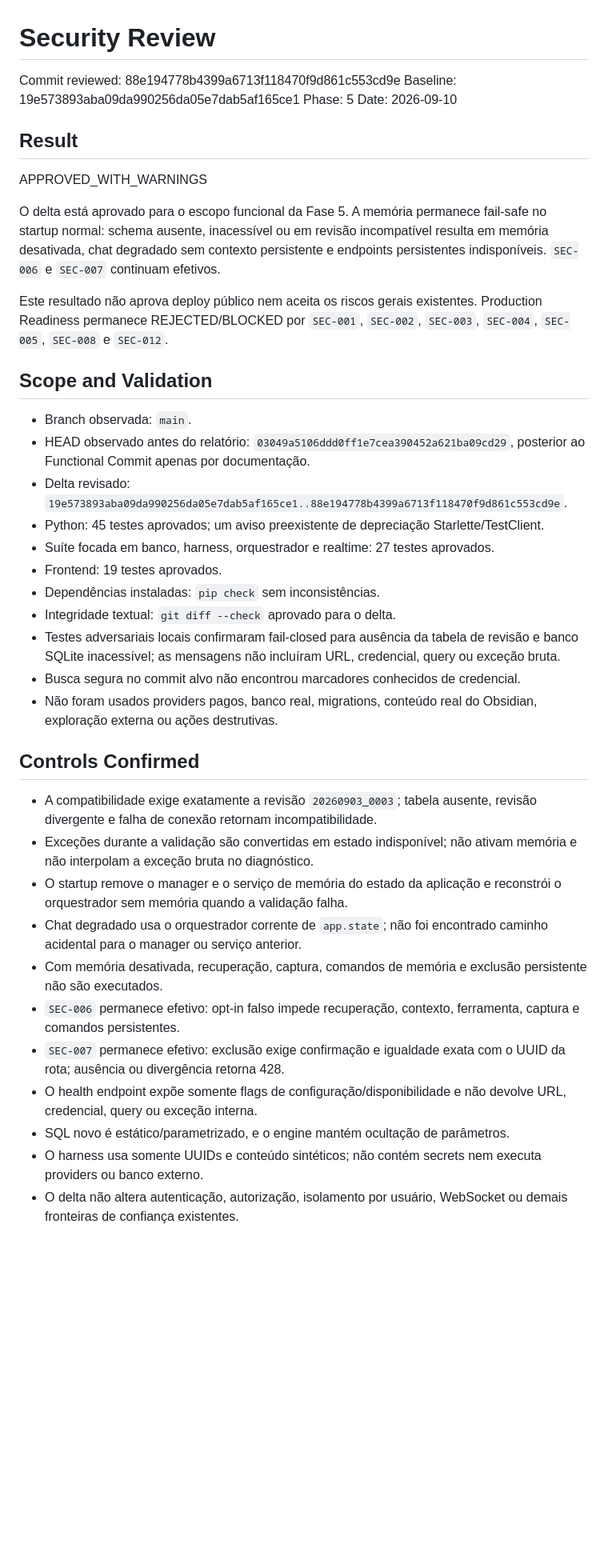
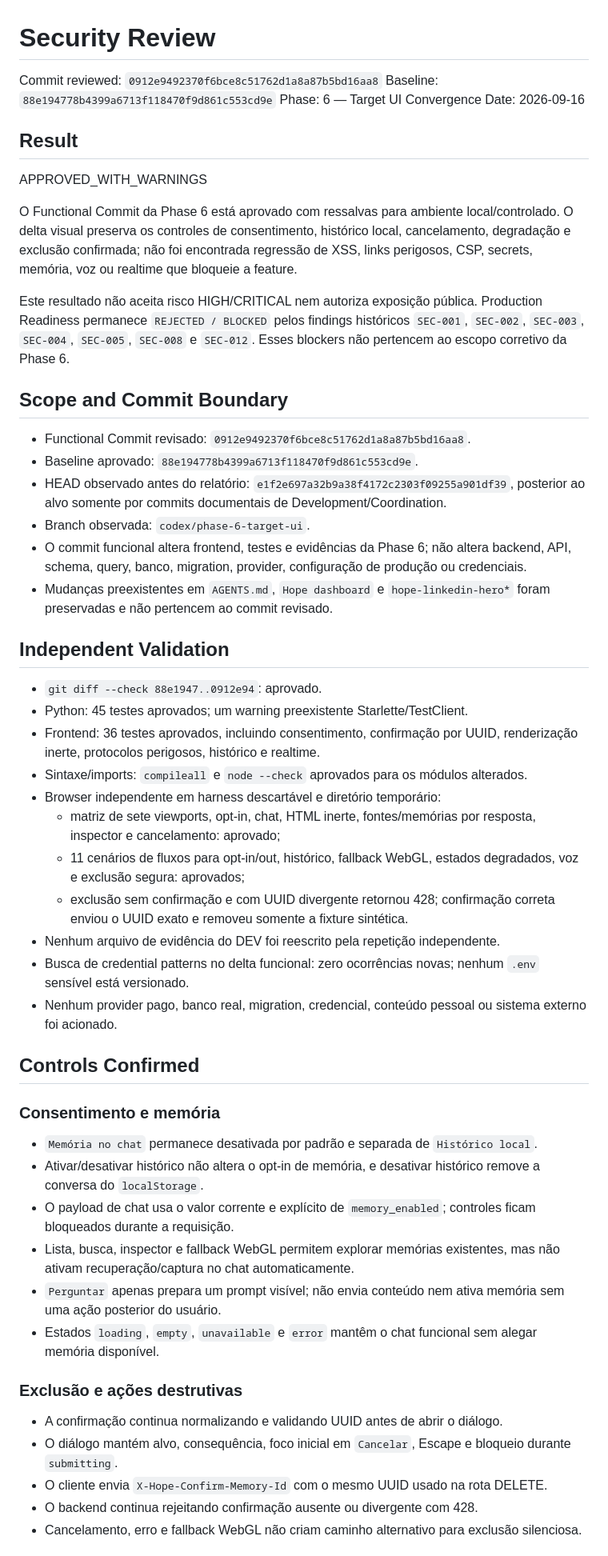
Before and after one commit to mlssnw/HOPE-AI, a Markdown page: docs/reviews/security-review-latest.md, the part around one of its changes. Shown at 80% size. Rendered like a GitHub page; blank space fills up the shorter version.

Commit message:
docs(security): review phase 6 target UI

```diff
--- a/docs/reviews/security-review-latest.md
+++ b/docs/reviews/security-review-latest.md
@@ -1,42 +1,57 @@
 # Security Review
 
-Commit reviewed: 88e194778b4399a6713f118470f9d861c553cd9e
-Baseline: 19e573893aba09da990256da05e7dab5af165ce1
-Phase: 5
-Date: 2026-09-10
+Commit reviewed: `0912e9492370f6bce8c51762d1a8a87b5bd16aa8`
+Baseline: `88e194778b4399a6713f118470f9d861c553cd9e`
+Phase: 6 — Target UI Convergence
+Date: 2026-09-16
 
 ## Result
 
 APPROVED_WITH_WARNINGS
 
-O delta está aprovado para o escopo funcional da Fase 5. A memória permanece fail-safe no startup normal: schema ausente, inacessível ou em revisão incompatível resulta em memória desativada, chat degradado sem contexto persistente e endpoints persistentes indisponíveis. `SEC-006` e `SEC-007` continuam efetivos.
+O Functional Commit da Phase 6 está aprovado com ressalvas para ambiente local/controlado. O delta visual preserva os controles de consentimento, histórico local, cancelamento, degradação e exclusão confirmada; não foi encontrada regressão de XSS, links perigosos, CSP, secrets, memória, voz ou realtime que bloqueie a feature.
 
-Este resultado não aprova deploy público nem aceita os riscos gerais existentes. Production Readiness permanece REJECTED/BLOCKED por `SEC-001`, `SEC-002`, `SEC-003`, `SEC-004`, `SEC-005`, `SEC-008` e `SEC-012`.
+Este resultado não aceita risco HIGH/CRITICAL nem autoriza exposição pública. Production Readiness permanece `REJECTED / BLOCKED` pelos findings históricos `SEC-001`, `SEC-002`, `SEC-003`, `SEC-004`, `SEC-005`, `SEC-008` e `SEC-012`. Esses blockers não pertencem ao escopo corretivo da Phase 6.
 
-## Scope and Validation
+## Scope and Commit Boundary
 
-- Branch observada: `main`.
-- HEAD observado antes do relatório: `03049a5106ddd0ff1e7cea390452a621ba09cd29`, posterior ao Functional Commit apenas por documentação.
-- Delta revisado: `19e573893aba09da990256da05e7dab5af165ce1..88e194778b4399a6713f118470f9d861c553cd9e`.
-- Python: 45 testes aprovados; um aviso preexistente de depreciação Starlette/TestClient.
-- Suíte focada em banco, harness, orquestrador e realtime: 27 testes aprovados.
-- Frontend: 19 testes aprovados.
-- Dependências instaladas: `pip check` sem inconsistências.
-- Integridade textual: `git diff --check` aprovado para o delta.
-- Testes adversariais locais confirmaram fail-closed para ausência da tabela de revisão e banco SQLite inacessível; as mensagens não incluíram URL, credencial, query ou exceção bruta.
-- Busca segura no commit alvo não encontrou marcadores conhecidos de credencial.
-- Não foram usados providers pagos, banco real, migrations, conteúdo real do Obsidian, exploração externa ou ações destrutivas.
+- Functional Commit revisado: `0912e9492370f6bce8c51762d1a8a87b5bd16aa8`.
+- Baseline aprovado: `88e194778b4399a6713f118470f9d861c553cd9e`.
+- HEAD observado antes do relatório: `e1f2e697a32b9a38f4172c2303f09255a901df39`, posterior ao alvo somente por commits documentais de Development/Coordination.
+- Branch observada: `codex/phase-6-target-ui`.
+- O commit funcional altera frontend, testes e evidências da Phase 6; não altera backend, API, schema, query, banco, migration, provider, configuração de produção ou credenciais.
+- Mudanças preexistentes em `AGENTS.md`, `Hope dashboard` e `hope-linkedin-hero*` foram preservadas e não pertencem ao commit revisado.
+
+## Independent Validation
+
+- `git diff --check 88e1947..0912e94`: aprovado.
+- Python: 45 testes aprovados; um warning preexistente Starlette/TestClient.
+- Frontend: 36 testes aprovados, incluindo consentimento, confirmação por UUID, renderização inerte, protocolos perigosos, histórico e realtime.
+- Sintaxe/imports: `compileall` e `node --check` aprovados para os módulos alterados.
+- Browser independente em harness descartável e diretório temporário:
+  - matriz de sete viewports, opt-in, chat, HTML inerte, fontes/memórias por resposta, inspector e cancelamento: aprovado;
+  - 11 cenários de fluxos para opt-in/out, histórico, fallback WebGL, estados degradados, voz e exclusão segura: aprovados;
+  - exclusão sem confirmação e com UUID divergente retornou 428; confirmação correta enviou o UUID exato e removeu somente a fixture sintética.
+- Nenhum arquivo de evidência do DEV foi reescrito pela repetição independente.
+- Busca de credential patterns no delta funcional: zero ocorrências novas; nenhum `.env` sensível está versionado.
+- Nenhum provider pago, banco real, migration, credencial, conteúdo pessoal ou sistema externo foi acionado.
 
 ## Controls Confirmed
 
-- A compatibilidade exige exatamente a revisão `20260903_0003`; tabela ausente, revisão divergente e falha de conexão retornam incompatibilidade.
-- Exceções durante a validação são convertidas em estado indisponível; não ativam memória e não interpolam a exceção bruta no diagnóstico.
-- O startup remove o manager e o serviço de memória do estado da aplicação e reconstrói o orquestrador sem memória quando a validação falha.
-- Chat degradado usa o orquestrador corrente de `app.state`; não foi encontrado caminho acidental para o manager ou serviço anterior.
-- Com memória desativada, recuperação, captura, comandos de memória e exclusão persistente não são executados.
-- `SEC-006` permanece efetivo: opt-in falso impede recuperação, contexto, ferramenta, captura e comandos persistentes.
-- `SEC-007` permanece efetivo: exclusão exige confirmação e igualdade exata com o UUID da rota; ausência ou divergência retorna 428.
-- O health endpoint expõe somente flags de configuração/disponibilidade e não devolve URL, credencial, query ou exceção interna.
-- SQL novo é estático/parametrizado, e o engine mantém ocultação de parâmetros.
-- O harness usa somente UUIDs e conteúdo sintéticos; não contém secrets nem executa providers ou banco externo.
-- O delta não altera autenticação, autorização, isolamento por usuário, WebSocket ou demais fronteiras de confiança existentes.
+### Consentimento e memória
+
+- `Memória no chat` permanece desativada por padrão e separada de `Histórico local`.
+- Ativar/desativar histórico não altera o opt-in de memória, e desativar histórico remove a conversa do `localStorage`.
+- O payload de chat usa o valor corrente e explícito de `memory_enabled`; controles ficam bloqueados durante a requisição.
+- Lista, busca, inspector e fallback WebGL permitem explorar memórias existentes, mas não ativam recuperação/captura no chat automaticamente.
+- `Perguntar` apenas prepara um prompt visível; não envia conteúdo nem ativa memória sem uma ação posterior do usuário.
+- Estados `loading`, `empty`, `unavailable` e `error` mantêm o chat funcional sem alegar memória disponível.
+
+### Exclusão e ações destrutivas
+
+- A confirmação continua normalizando e validando UUID antes de abrir o diálogo.
+- O diálogo mantém alvo, consequência, foco inicial em `Cancelar`, Escape e bloqueio durante `submitting`.
+- O cliente envia `X-Hope-Confirm-Memory-Id` com o mesmo UUID usado na rota DELETE.
+- O backend continua rejeitando confirmação ausente ou divergente com 428.
+- Cancelamento, erro e fallback WebGL não criam caminho alternativo para exclusão silenciosa.
+
```
Also changed, not shown: other parts of docs/reviews/security-review-latest.md (+75 -132 lines).
